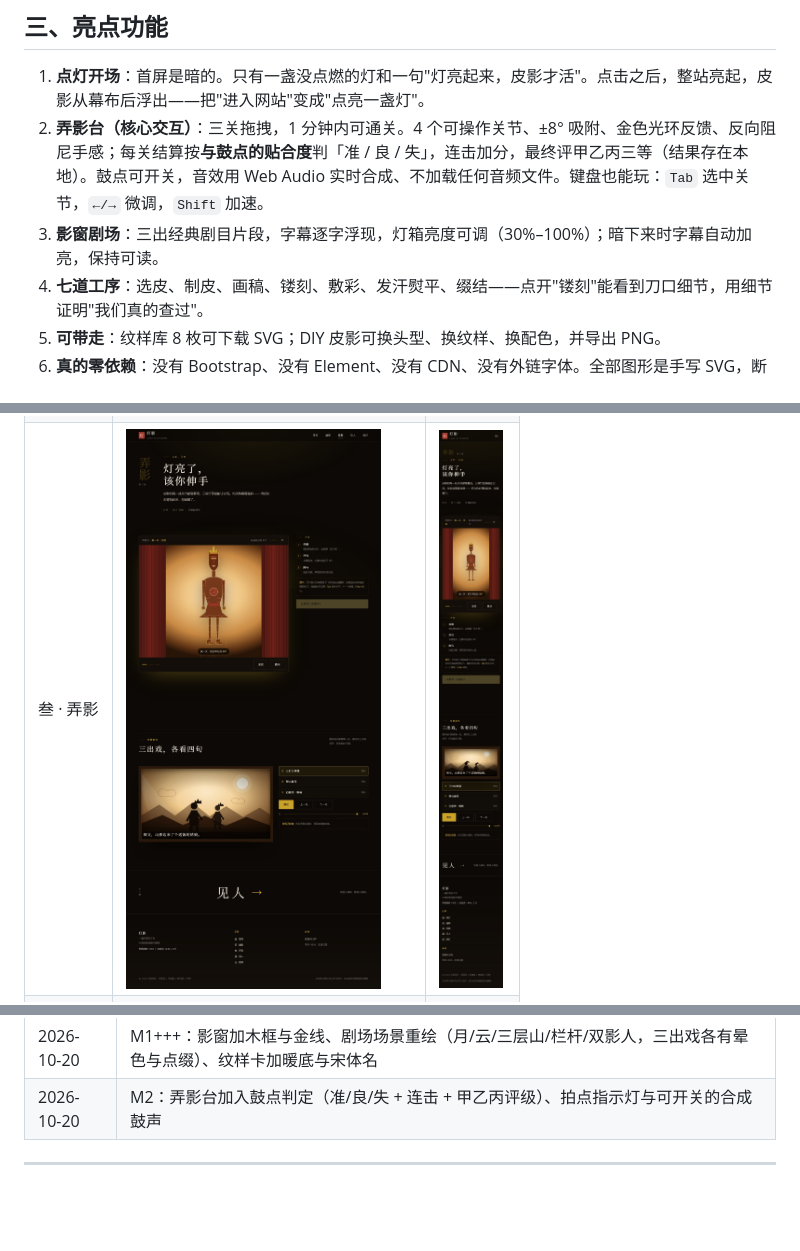
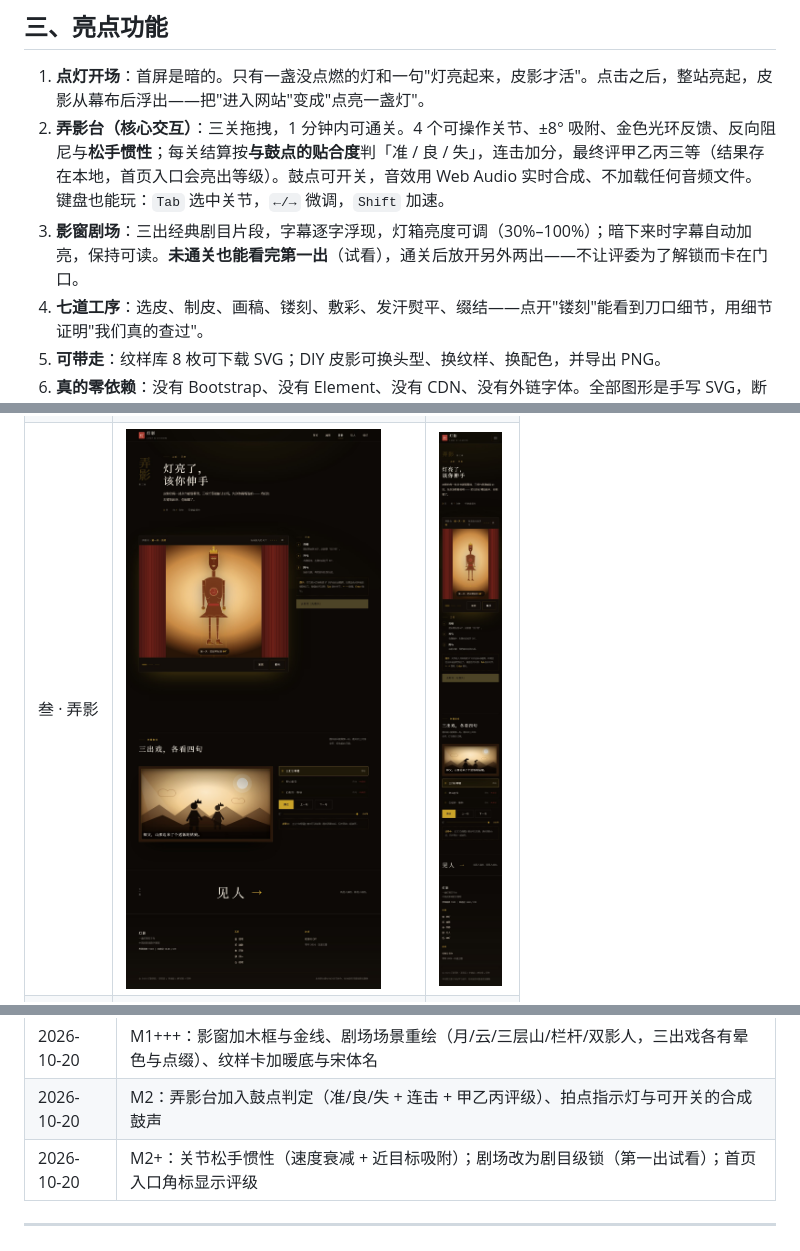
Before and after one commit to yanxu5656/zerocup_2026, a Markdown page: README.md, 3 parts joined by grey strips. Drawn GitHub-style; pictures changed too: preview/play-desktop.jpg, preview/play-mobile.jpg; blank space fills up the shorter version.

```diff
--- a/README.md
+++ b/README.md
@@ -37,8 +37,8 @@
 ## 三、亮点功能
 
 1. **点灯开场**：首屏是暗的。只有一盏没点燃的灯和一句"灯亮起来，皮影才活"。点击之后，整站亮起，皮影从幕布后浮出——把"进入网站"变成"点亮一盏灯"。
-2. **弄影台（核心交互）**：三关拖拽，1 分钟内可通关。4 个可操作关节、±8° 吸附、金色光环反馈、反向阻尼手感；每关结算按**与鼓点的贴合度**判「准 / 良 / 失」，连击加分，最终评甲乙丙三等（结果存在本地）。鼓点可开关，音效用 Web Audio 实时合成、不加载任何音频文件。键盘也能玩：`Tab` 选中关节，`←/→` 微调，`Shift` 加速。
-3. **影窗剧场**：三出经典剧目片段，字幕逐字浮现，灯箱亮度可调（30%–100%）；暗下来时字幕自动加亮，保持可读。
+2. **弄影台（核心交互）**：三关拖拽，1 分钟内可通关。4 个可操作关节、±8° 吸附、金色光环反馈、反向阻尼与**松手惯性**；每关结算按**与鼓点的贴合度**判「准 / 良 / 失」，连击加分，最终评甲乙丙三等（结果存在本地，首页入口会亮出等级）。鼓点可开关，音效用 Web Audio 实时合成、不加载任何音频文件。键盘也能玩：`Tab` 选中关节，`←/→` 微调，`Shift` 加速。
+3. **影窗剧场**：三出经典剧目片段，字幕逐字浮现，灯箱亮度可调（30%–100%）；暗下来时字幕自动加亮，保持可读。**未通关也能看完第一出**（试看），通关后放开另外两出——不让评委为了解锁而卡在门口。
 4. **七道工序**：选皮、制皮、画稿、镂刻、敷彩、发汗熨平、缀结——点开"镂刻"能看到刀口细节，用细节证明"我们真的查过"。
 5. **可带走**：纹样库 8 枚可下载 SVG；DIY 皮影可换头型、换纹样、换配色，并导出 PNG。
 6. **真的零依赖**：没有 Bootstrap、没有 Element、没有 CDN、没有外链字体。全部图形是手写 SVG，断网也能完整浏览。
@@ -209,6 +209,7 @@ node tools/anonymize.mjs web dist/匿名版
 | 2026-10-20 | M1++：组件层重构——七道工序改刻本式表格、工具墙改实物陈列排（说明常显）、传承人卡改档案照式证件框 |
 | 2026-10-20 | M1+++：影窗加木框与金线、剧场场景重绘（月/云/三层山/栏杆/双影人，三出戏各有晕色与点缀）、纹样卡加暖底与宋体名 |
 | 2026-10-20 | M2：弄影台加入鼓点判定（准/良/失 + 连击 + 甲乙丙评级）、拍点指示灯与可开关的合成鼓声 |
+| 2026-10-20 | M2+：关节松手惯性（速度衰减 + 近目标吸附）；剧场改为剧目级锁（第一出试看）；首页入口角标显示评级 |
 
 ---
 
```
Also changed, not shown: 8 other files.
